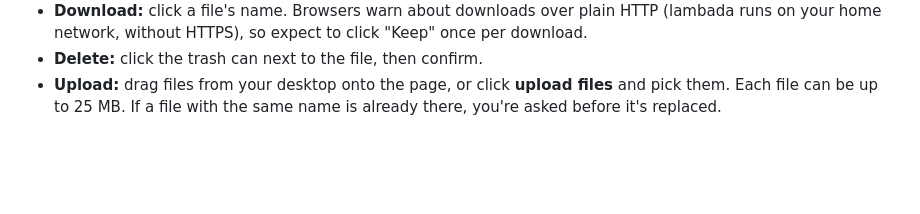
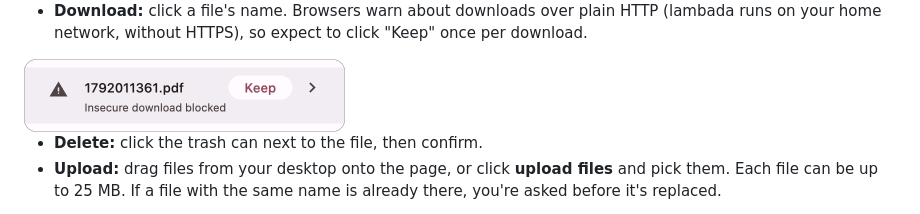
Before and after one commit to woodie/lambada, a Markdown page: docs/USAGE.md, the part around the change. Drawn GitHub-style; pictures changed too: docs/keep.png (added); blank space fills up the shorter version.

Commit message:
Show the Keep dialog.

```diff
--- a/docs/USAGE.md
+++ b/docs/USAGE.md
@@ -15,6 +15,8 @@ long ago it arrived, newest first:
 - **Download:** click a file's name. Browsers warn about downloads over plain
   HTTP (lambada runs on your home network, without HTTPS), so expect to
   click "Keep" once per download.
+<img width="321" alt="Insecure download" src="keep.png">
+
 - **Delete:** click the trash can next to the file, then confirm.
 - **Upload:** drag files from your desktop onto the page, or click
   **upload files** and pick them. Each file can be up to 25 MB. If a file
```
